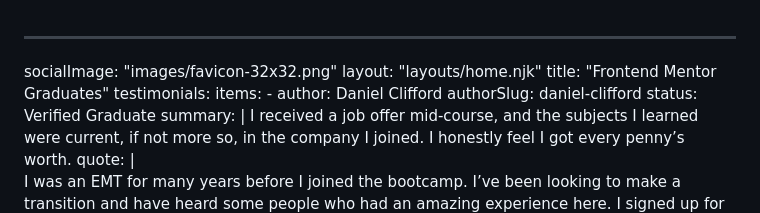
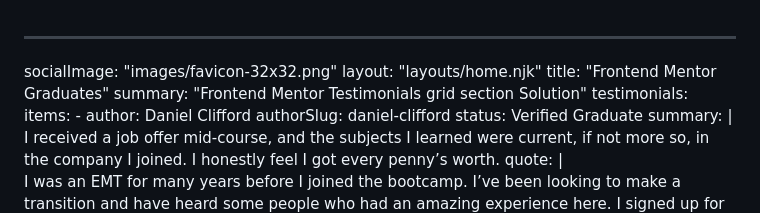
Before and after one commit to ortiz-antonio/testimonials-grid-section, a Markdown page: src/index.md, the part around the change. GitHub-like rendering.

Commit message:
added summary

```diff
--- a/src/index.md
+++ b/src/index.md
@@ -2,6 +2,7 @@
 socialImage: "images/favicon-32x32.png"
 layout: "layouts/home.njk"
 title: "Frontend Mentor Graduates"
+summary: "Frontend Mentor Testimonials grid section Solution"
 testimonials:
   items:
     - author: Daniel Clifford
```
